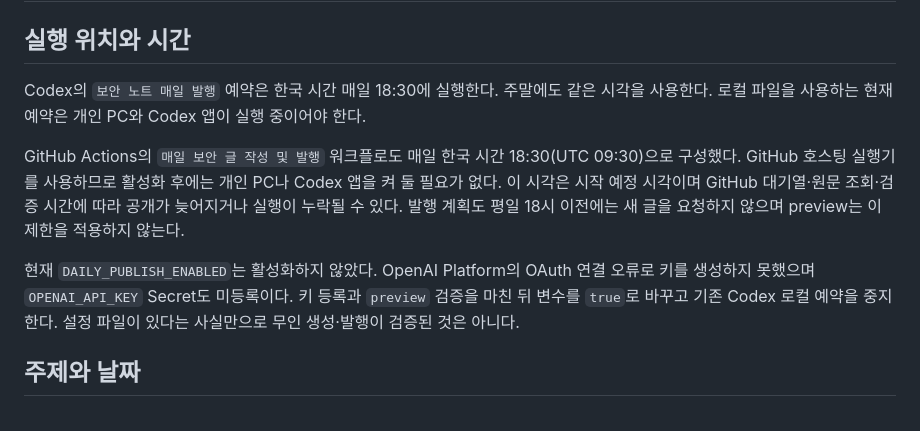
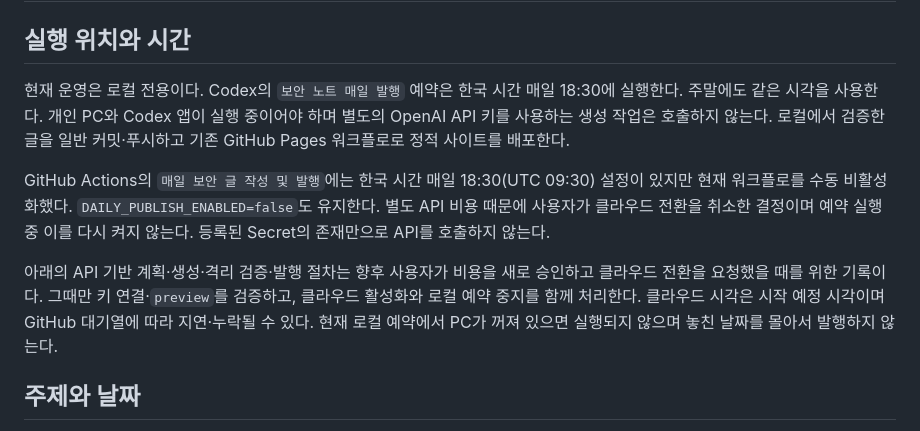
Before and after one commit to ryuyunseong/security-blog, a Markdown page: docs/publishing.md, the part around the change. GitHub-like rendering.

```diff
--- a/docs/publishing.md
+++ b/docs/publishing.md
@@ -2,11 +2,11 @@
 
 ## 실행 위치와 시간
 
-Codex의 `보안 노트 매일 발행` 예약은 한국 시간 매일 18:30에 실행한다. 주말에도 같은 시각을 사용한다. 로컬 파일을 사용하는 현재 예약은 개인 PC와 Codex 앱이 실행 중이어야 한다.
+현재 운영은 로컬 전용이다. Codex의 `보안 노트 매일 발행` 예약은 한국 시간 매일 18:30에 실행한다. 주말에도 같은 시각을 사용한다. 개인 PC와 Codex 앱이 실행 중이어야 하며 별도의 OpenAI API 키를 사용하는 생성 작업은 호출하지 않는다. 로컬에서 검증한 글을 일반 커밋·푸시하고 기존 GitHub Pages 워크플로로 정적 사이트를 배포한다.
 
-GitHub Actions의 `매일 보안 글 작성 및 발행` 워크플로도 매일 한국 시간 18:30(UTC 09:30)으로 구성했다. GitHub 호스팅 실행기를 사용하므로 활성화 후에는 개인 PC나 Codex 앱을 켜 둘 필요가 없다. 이 시각은 시작 예정 시각이며 GitHub 대기열·원문 조회·검증 시간에 따라 공개가 늦어지거나 실행이 누락될 수 있다. 발행 계획도 평일 18시 이전에는 새 글을 요청하지 않으며 preview는 이 제한을 적용하지 않는다.
+GitHub Actions의 `매일 보안 글 작성 및 발행`에는 한국 시간 매일 18:30(UTC 09:30) 설정이 있지만 현재 워크플로를 수동 비활성화했다. `DAILY_PUBLISH_ENABLED=false`도 유지한다. 별도 API 비용 때문에 사용자가 클라우드 전환을 취소한 결정이며 예약 실행 중 이를 다시 켜지 않는다. 등록된 Secret의 존재만으로 API를 호출하지 않는다.
 
-현재 `DAILY_PUBLISH_ENABLED`는 활성화하지 않았다. OpenAI Platform의 OAuth 연결 오류로 키를 생성하지 못했으며 `OPENAI_API_KEY` Secret도 미등록이다. 키 등록과 `preview` 검증을 마친 뒤 변수를 `true`로 바꾸고 기존 Codex 로컬 예약을 중지한다. 설정 파일이 있다는 사실만으로 무인 생성·발행이 검증된 것은 아니다.
+아래의 API 기반 계획·생성·격리 검증·발행 절차는 향후 사용자가 비용을 새로 승인하고 클라우드 전환을 요청했을 때를 위한 기록이다. 그때만 키 연결·`preview`를 검증하고, 클라우드 활성화와 로컬 예약 중지를 함께 처리한다. 클라우드 시각은 시작 예정 시각이며 GitHub 대기열에 따라 지연·누락될 수 있다. 현재 로컬 예약에서 PC가 꺼져 있으면 실행되지 않으며 놓친 날짜를 몰아서 발행하지 않는다.
 
 ## 주제와 날짜
 
```
Also changed, not shown: README.md (+1 -1 lines).
